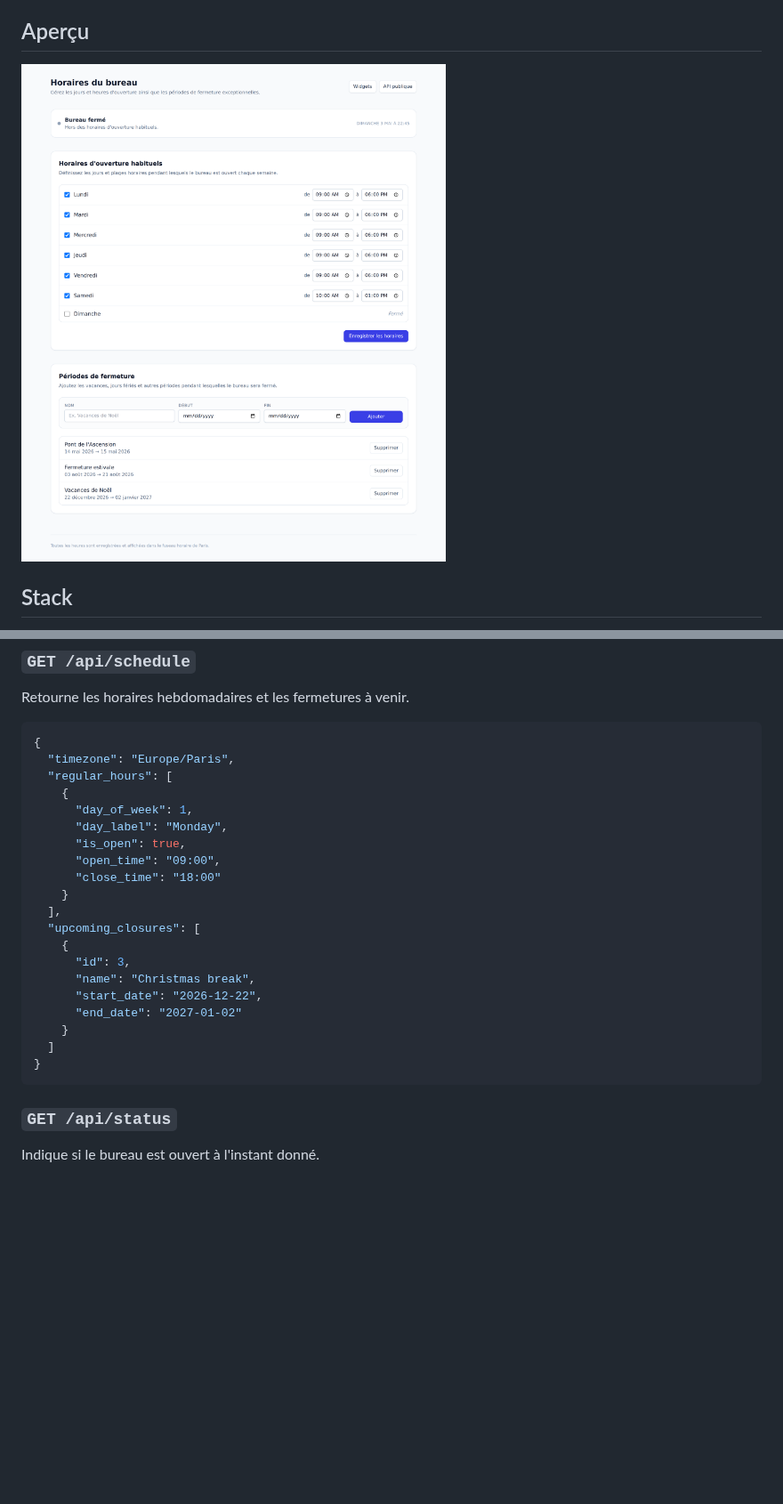
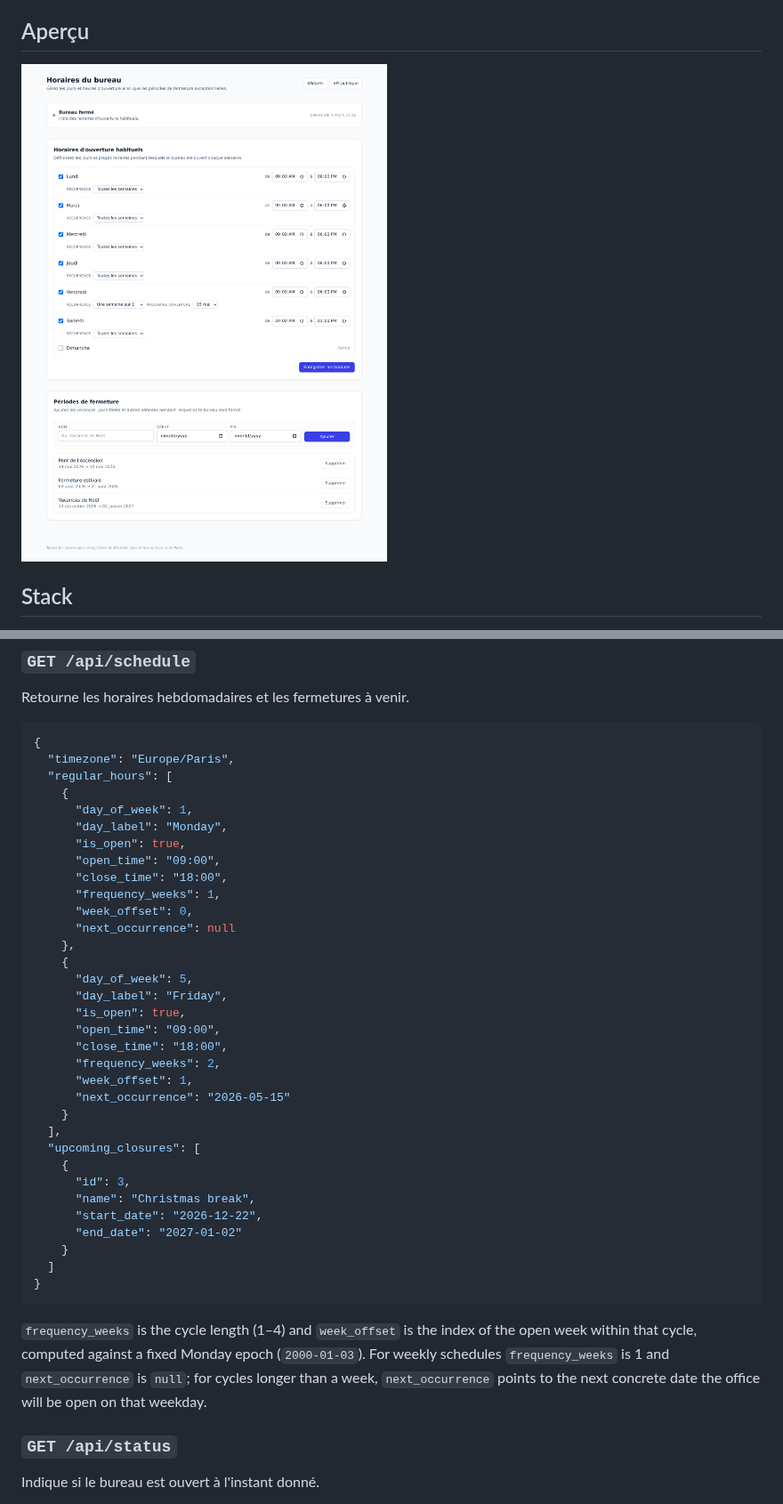
Before and after one commit to anthlasserre/calendar-management, a Markdown page: README.md, 2 parts joined by grey strips. Shown at 89% size. Rendered like a GitHub page; pictures changed too: docs/screenshots/manager-home.png; blank space fills up the shorter version.

````diff
--- a/README.md
+++ b/README.md
@@ -66,7 +66,20 @@ Retourne les horaires hebdomadaires et les fermetures à venir.
       "day_label": "Monday",
       "is_open": true,
       "open_time": "09:00",
-      "close_time": "18:00"
+      "close_time": "18:00",
+      "frequency_weeks": 1,
+      "week_offset": 0,
+      "next_occurrence": null
+    },
+    {
+      "day_of_week": 5,
+      "day_label": "Friday",
+      "is_open": true,
+      "open_time": "09:00",
+      "close_time": "18:00",
+      "frequency_weeks": 2,
+      "week_offset": 1,
+      "next_occurrence": "2026-05-15"
     }
   ],
   "upcoming_closures": [
@@ -79,6 +92,12 @@ Retourne les horaires hebdomadaires et les fermetures à venir.
   ]
 }
 ```
+
+`frequency_weeks` is the cycle length (1–4) and `week_offset` is the index of
+the open week within that cycle, computed against a fixed Monday epoch
+(`2000-01-03`). For weekly schedules `frequency_weeks` is 1 and
+`next_occurrence` is `null`; for cycles longer than a week, `next_occurrence`
+points to the next concrete date the office will be open on that weekday.
 
 ### `GET /api/status`
 
````
Also changed, not shown: other parts of README.md (+2 -2 lines), 9 other files.
